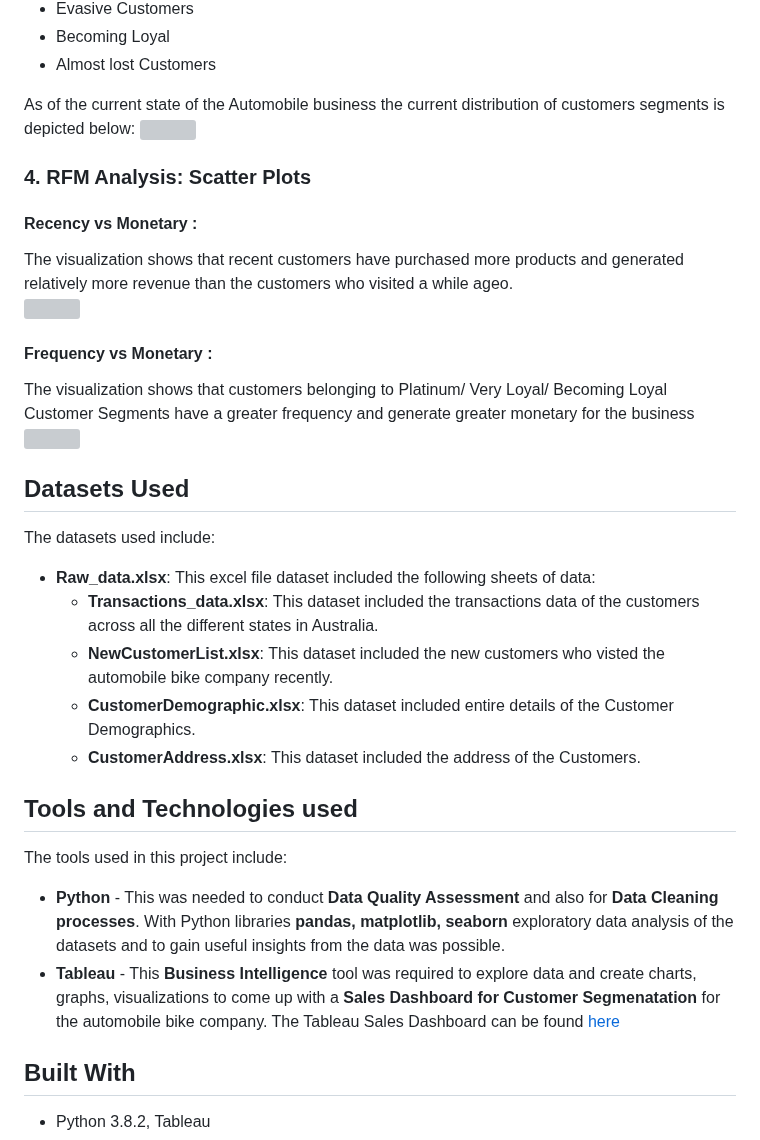
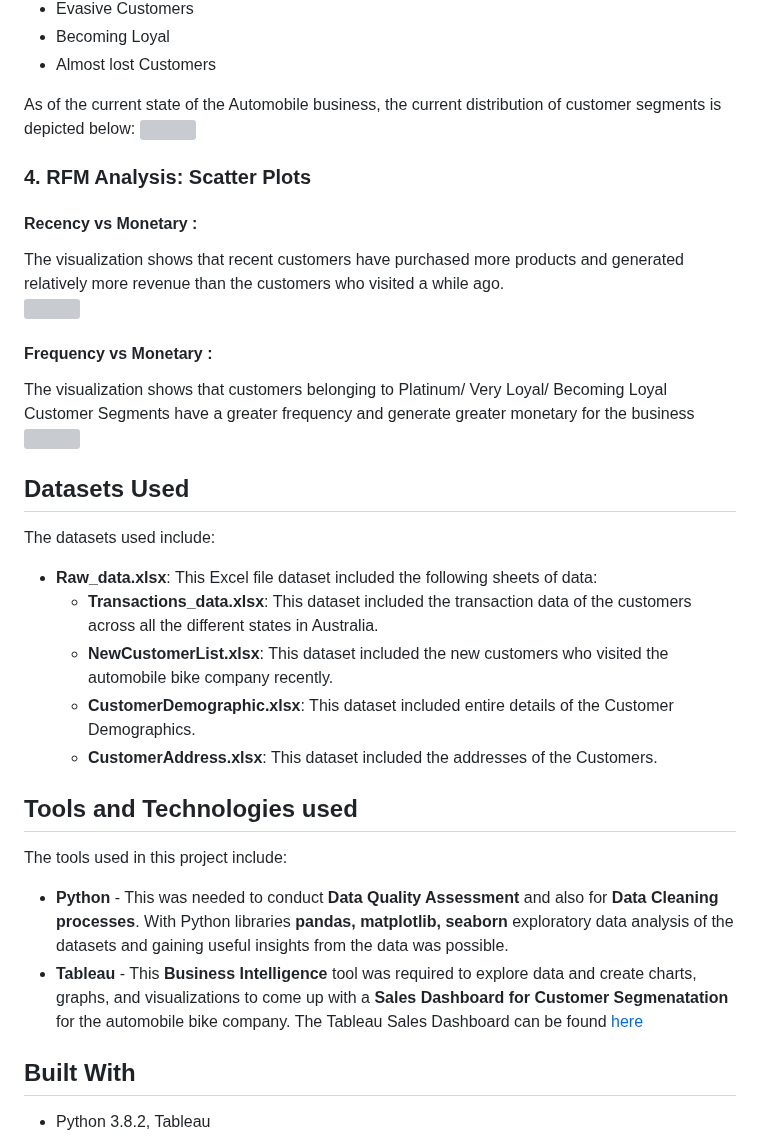
Before and after one commit to Rachana-Kotha/myprojects, a Markdown page: Data-Analytics-Customer-Segmentation-master/README.md, the part around one of its changes. Drawn GitHub-style; grey boxes are pictures that could not be loaded.

```diff
--- a/Data-Analytics-Customer-Segmentation-master/README.md
+++ b/Data-Analytics-Customer-Segmentation-master/README.md
@@ -111,12 +111,12 @@ In this analysis the customer segment was divided into 11 groups. The groups bei
 - Becoming Loyal
 - Almost lost Customers
 
-As of the current state of the Automobile business the current distribution of customers segments is depicted below:
+As of the current state of the Automobile business, the current distribution of customer segments is depicted below:
 <img src="data%20visualization/Customer%20Segment%20Distribution.PNG" height="400" align="middle">
 
 ### 4. RFM Analysis: Scatter Plots
 #### Recency vs Monetary :
-The visualization shows that recent customers have purchased more products and generated relatively more revenue than the customers who visited a while ageo.<br>
+The visualization shows that recent customers have purchased more products and generated relatively more revenue than the customers who visited a while ago.<br>
 <img src="data%20visualization/Recency%20vs%20Monetary.PNG" height="400" align="middle"><br>
 
 #### Frequency vs Monetary :
@@ -125,17 +125,17 @@ The visualization shows that customers belonging to Platinum/ Very Loyal/ Becomi
 
 ## Datasets Used
 The datasets used include:
-- __Raw_data.xlsx__: This excel file dataset included the following sheets of data:
-  -  __Transactions_data.xlsx__: This dataset included the transactions data of the customers across all the different states in Australia.
-  -  __NewCustomerList.xlsx__: This dataset included the new customers who visted the automobile bike company recently.
+- __Raw_data.xlsx__: This Excel file dataset included the following sheets of data:
+  -  __Transactions_data.xlsx__: This dataset included the transaction data of the customers across all the different states in Australia.
+  -  __NewCustomerList.xlsx__: This dataset included the new customers who visited the automobile bike company recently.
   -  __CustomerDemographic.xlsx__: This dataset included entire details of the Customer Demographics.
-  -  __CustomerAddress.xlsx__: This dataset included the address of the Customers.
+  -  __CustomerAddress.xlsx__: This dataset included the addresses of the Customers.
 
 
 ## Tools and Technologies used
 The tools used in this project include:
-- __Python__ - This was needed to conduct <b>Data Quality Assessment</b> and also for <b>Data Cleaning processes</b>. With Python libraries <b>pandas, matplotlib, seaborn</b> exploratory data analysis of the datasets and to gain useful insights from the data was possible.
-- __Tableau__ - This <b>Business Intelligence</b> tool was required to explore data and create charts, graphs, visualizations to come up with a <b>Sales Dashboard for Customer Segmenatation</b> for the automobile bike company. The Tableau Sales Dashboard can be found [here](https://public.tableau.com/profile/abhishek.chowdhury#!/vizhome/CustomerSegmentationDashboard_16175595616510/RFMDashboard)
+- __Python__ - This was needed to conduct <b>Data Quality Assessment</b> and also for <b>Data Cleaning processes</b>. With Python libraries <b>pandas, matplotlib, seaborn</b> exploratory data analysis of the datasets and gaining useful insights from the data was possible.
+- __Tableau__ - This <b>Business Intelligence</b> tool was required to explore data and create charts, graphs, and visualizations to come up with a <b>Sales Dashboard for Customer Segmenatation</b> for the automobile bike company. The Tableau Sales Dashboard can be found [here](https://public.tableau.com/profile/abhishek.chowdhury#!/vizhome/CustomerSegmentationDashboard_16175595616510/RFMDashboard)
 
 
 ## Built With
```
Also changed, not shown: other parts of Data-Analytics-Customer-Segmentation-master/README.md (+29 -29 lines).
